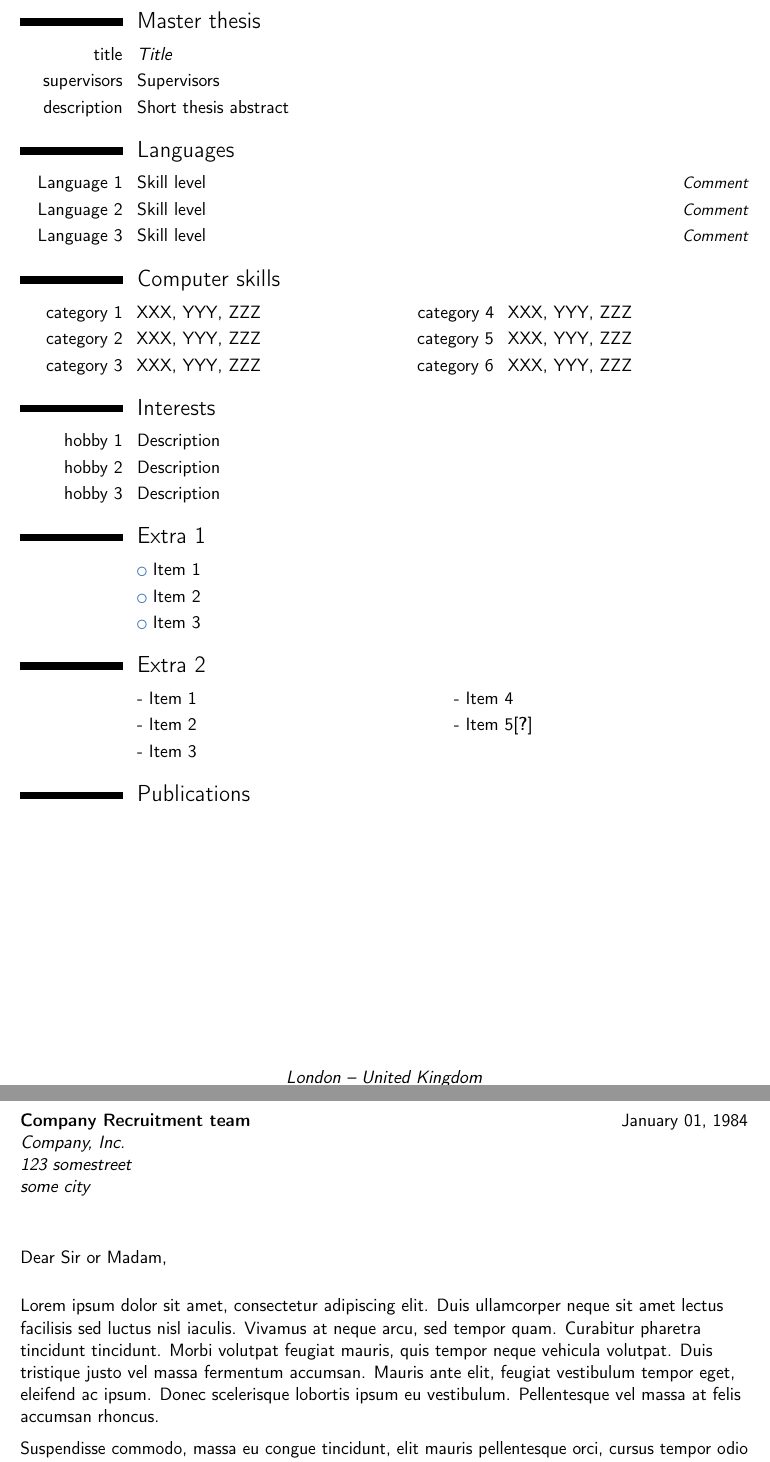
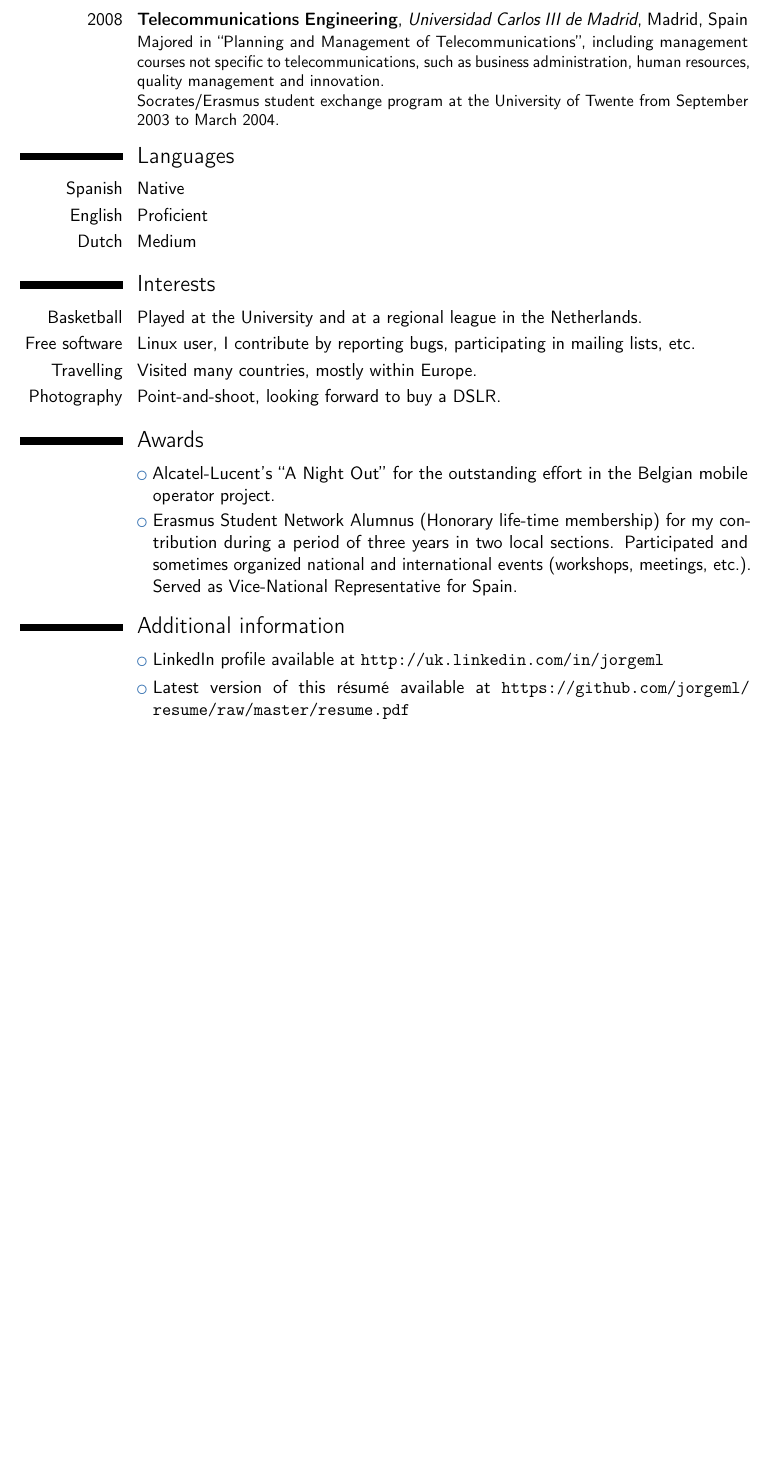
Before and after one commit to jorgeml/resume, a LaTeX CV (resume.tex): two parts of pages 2 and 3 of 3 before the commit and part of page 2 of 2 after it, the two joined at a grey line, cut at the place of the change, the shorter picture padded with empty space. Compiled offline with pdfLaTeX.

Commit message:
Finished first draft CV. Disabled cover letter.

```diff
--- a/resume.tex
+++ b/resume.tex
@@ -98,44 +97,50 @@ Wrote documentation for the first-line of support team}
+\cventry{2008}{Telecommunications Engineering}{Universidad Carlos III de Madrid}{Madrid, Spain}{}{Majored in ``Planning and
+Management of Telecommunications'', including management courses not specific to telecommunications, such as business administration, human resources, quality management and innovation.
+\newline{}Socrates/Erasmus student exchange program at the University of Twente from September 2003 to March 2004.}
 
-\section{Master thesis}
-\cvitem{title}{\emph{Title}}
-\cvitem{supervisors}{Supervisors}
-\cvitem{description}{Short thesis abstract}
-
+%\section{Master thesis}
+%\cvitem{title}{\emph{Dynamic Service Composition in an Innovative Communication Environment'' (EU FP6 SPICE)}}
+%\cvitem{supervisors}{L.~Ferreira Pires, M.~van Sinderen, E.M.~Gon\c{c}alves da Silva}
+%\cvitem{description}{Dynamic Service Composition enables the creation and delivery of new customised and attentive services to the end-user upon a service request, at run-time. These new services are made by composing already existing ones.}
 
 
 \section{Languages}
-\cvitemwithcomment{Language 1}{Skill level}{Comment}
-\cvitemwithcomment{Language 2}{Skill level}{Comment}
-\cvitemwithcomment{Language 3}{Skill level}{Comment}
+\cvitemwithcomment{Spanish}{Native}{}
+\cvitemwithcomment{English}{Proficient}{}
+\cvitemwithcomment{Dutch}{Medium}{}
 
-\section{Computer skills}
-\cvdoubleitem{category 1}{XXX, YYY, ZZZ}{category 4}{XXX, YYY, ZZZ}
-\cvdoubleitem{category 2}{XXX, YYY, ZZZ}{category 5}{XXX, YYY, ZZZ}
-\cvdoubleitem{category 3}{XXX, YYY, ZZZ}{category 6}{XXX, YYY, ZZZ}
+%\section{Computer skills}
+%\cvdoubleitem{category 1}{XXX, YYY, ZZZ}{category 4}{XXX, YYY, ZZZ}
+%\cvdoubleitem{category 2}{XXX, YYY, ZZZ}{category 5}{XXX, YYY, ZZZ}
+%\cvdoubleitem{category 3}{XXX, YYY, ZZZ}{category 6}{XXX, YYY, ZZZ}
 
 \section{Interests}
-\cvitem{hobby 1}{Description}
-\cvitem{hobby 2}{Description}
-\cvitem{hobby 3}{Description}
+\cvitem{Basketball}{Played at the University and at a regional league in the Netherlands.}
+\cvitem{Free software}{Linux user, I contribute by reporting bugs, participating in mailing lists, etc.}
+\cvitem{Travelling}{Visited many countries, mostly within Europe.}
+\cvitem{Photography}{Point-and-shoot, looking forward to buy a DSLR.}
 
-\section{Extra 1}
-\cvlistitem{Item 1}
-\cvlistitem{Item 2}
-\cvlistitem{Item 3}
+\section{Awards}
+\cvlistitem{Alcatel-Lucent's ``A Night Out'' for the outstanding effort in the Belgian mobile operator project.}
+\cvlistitem{Erasmus Student Network Alumnus (Honorary life-time membership) for my contribution during a period of three years in two local sections. Participated and sometimes organized national and international events (workshops, meetings, etc.). Served as Vice-National Representative for Spain.}
 
-\renewcommand{\listitemsymbol}{-~}            % change the symbol for lists
+\section{Additional information}
+\cvlistitem{LinkedIn profile available at \url{http://uk.linkedin.com/in/jorgeml}}
+\cvlistitem{Latest version of this résumé available at \url{https://github.com/jorgeml/resume/raw/master/resume.pdf}}
 
-\section{Extra 2}
-\cvlistdoubleitem{Item 1}{Item 4}
-\cvlistdoubleitem{Item 2}{Item 5\cite{book1}}
-\cvlistdoubleitem{Item 3}{}
+%\renewcommand{\listitemsymbol}{-~}            % change the symbol for lists
+
+%\section{Extra 2}
+%\cvlistdoubleitem{Item 1}{Item 4}
+%\cvlistdoubleitem{Item 2}{Item 5\cite{book1}}
+%\cvlistdoubleitem{Item 3}{}
 
 % Publications from a BibTeX file without multibib
 %  for numerical labels: \renewcommand{\bibliographyitemlabel}{\@biblabel{\arabic{enumiv}}}
 %  to redefine the heading string ("Publications"): \renewcommand{\refname}{Articles}
-\nocite{*}
-\bibliographystyle{plain}
-\bibliography{publications}                   % 'publications' is the name of a BibTeX file
+%\nocite{*}
+%\bibliographystyle{plain}
+%\bibliography{publications}                   % 'publications' is the name of a BibTeX file
 
 % Publications from a BibTeX file using the multibib package
 %\section{Publications}
@@ -149,13 +154,33 @@ Wrote documentation for the first-line of support team}
 \clearpage
 %-----       letter       ---------------------------------------------------------
 % recipient data
-\recipient{Company Recruitment team}{Company, Inc.\\123 somestreet\\some city}
-\date{January 01, 1984}
-\opening{Dear Sir or Madam,}
-\closing{Yours faithfully,}
-\enclosure[Attached]{curriculum vit\ae{}}     % use an optional argument to use a string other than "Enclosure", or redefine \enclname
-\makelettertitle
+% \recipient{Company Recruitment team}{Company, Inc.\\123 somestreet\\some city}
+% \date{\today}
+% \opening{Dear Sir or Madam,}
+% \closing{Yours faithfully,}
+% \enclosure[Attached]{curriculum vit\ae{}}     % use an optional argument to use a string other than "Enclosure", or redefine \enclname
+% \makelettertitle
+% I am applying for the XXXXXXXX opportunity at XXXXXXXX as advertised on XXXXXXXX. This position may fit very well with my education, experience and career interests and I am confident that I can perform the job effectively.
+%
+% I am a Telecommunications professional with more than three years of work experience. In my previous role I worked as System Integration Lead (Technical Project Manager and Presales support) for the solution integration team for a Dutch telecommunications operator, leading projects that introduced new services in a complex VoIP (IMS) telecommunications network. Previously I worked as a project consultant in managed services for a mobile operator in Belgium. My activities included participating in the design and implementation of ITIL processes, taking the responsibility of delivering operational reports to the customer (including KPIs), supporting to the integration projects and, during the last months in the project, I was solely responsible of the communication with the Operations Support tooling service provider.
+%
+% I have excellent communication skills and I am used to deal with a variety of people on different levels (team, peers, customers, suppliers and all levels of management). My mother tongue is Spanish, I am fluent in English and I have a good level of Dutch.
+% I am certified in software testing (ISTQB Foundation level).
+% I enjoy sharing my knowledge with others and I am always looking forward to learning new things.
+%
+% Through my work experience, I have developed some key strengths for success in this role including:
+% \begin{itemize}
+% \item Passion for technology.
+% \item Teamwork, willingness to help and be helped.
+% \item Inter-cultural skills gained living abroad and being member of an international student organization.
+% \item Strong customer focus developed in a high-demanding managed services project.
+% \end{itemize}
+%
+% My résumé provides additional information on my education and experience.
+%
+% I would appreciate the opportunity to discuss my background and qualifications with you in further detail.
+%
+% Thank you for your time and consideration. I look forward to hearing from you soon.
+%
+% \makeletterclosing
 
-Lorem ipsum dolor sit amet, consectetur adipiscing elit. Duis ullamcorper neque sit amet lectus facilisis sed luctus nisl iaculis. Vivamus at neque arcu, sed tempor quam. Curabitur pharetra tincidunt tincidunt. Morbi volutpat feugiat mauris, quis tempor neque vehicula volutpat. Duis tristique justo vel massa fermentum accumsan. Mauris ante elit, feugiat vestibulum tempor eget, eleifend ac ipsum. Donec scelerisque lobortis ipsum eu vestibulum. Pellentesque vel massa at felis accumsan rhoncus.
-
-Suspendisse commodo, massa eu congue tincidunt, elit mauris pellentesque orci, cursus tempor odio nisl euismod augue. Aliquam adipiscing nibh ut odio sodales et pulvinar tortor laoreet. Mauris a accumsan ligula. Class aptent taciti sociosqu ad litora torquent per conubia nostra, per inceptos himenaeos. Suspendisse vulputate sem vehicula ipsum varius nec tempus dui dapibus. Phasellus et est urna, ut auctor erat. Sed tincidunt odio id odio aliquam mattis. Donec sapien nulla, feugiat eget adipiscing sit amet, lacinia ut dolor. Phasellus tincidunt, leo a fringilla consectetur, felis diam aliquam urna, vitae aliquet lectus orci nec velit. Vivamus dapibus varius blandit.
```
Also changed, not shown: resume.pdf, resume.tex (19 more changed lines).
